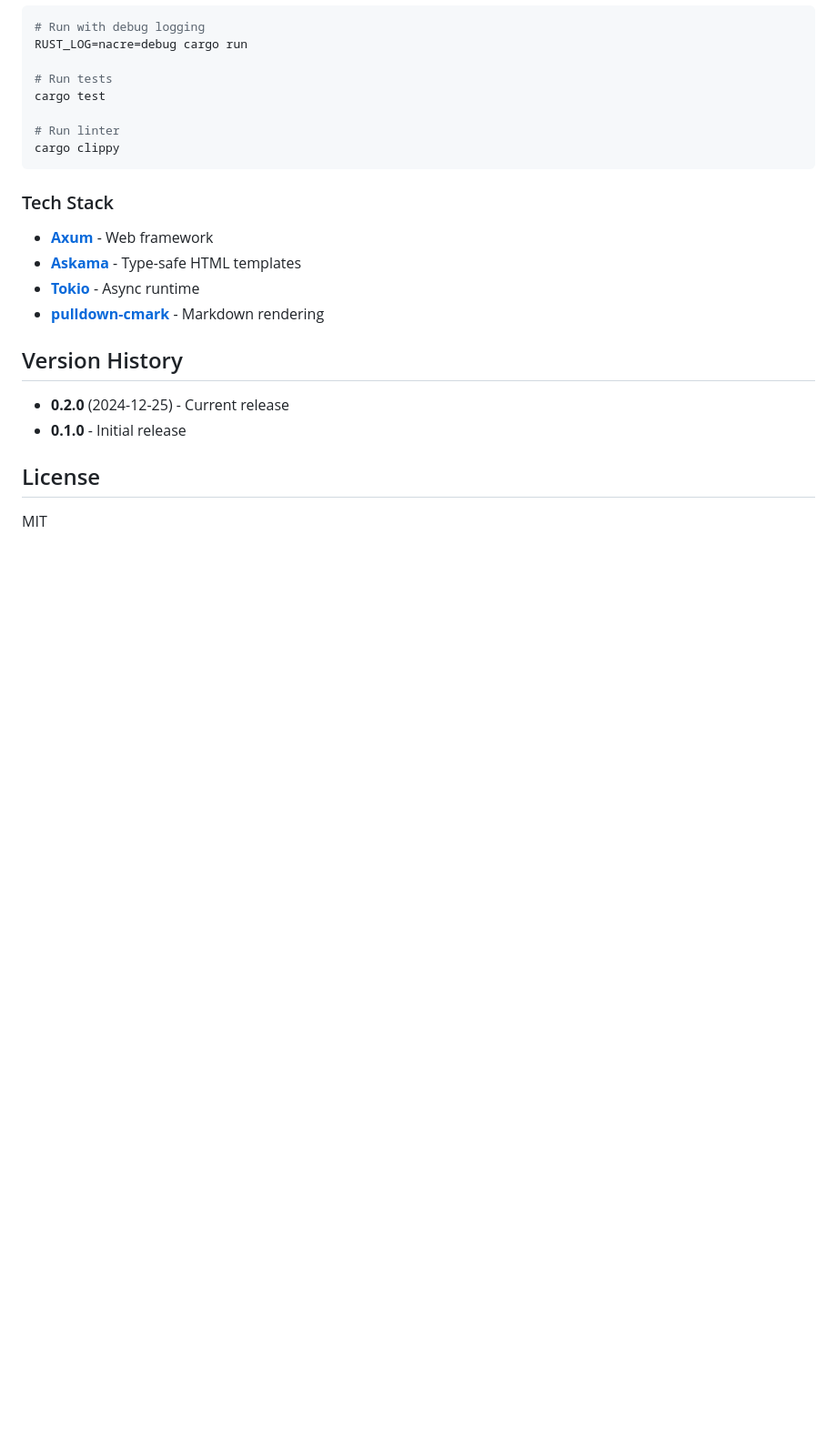
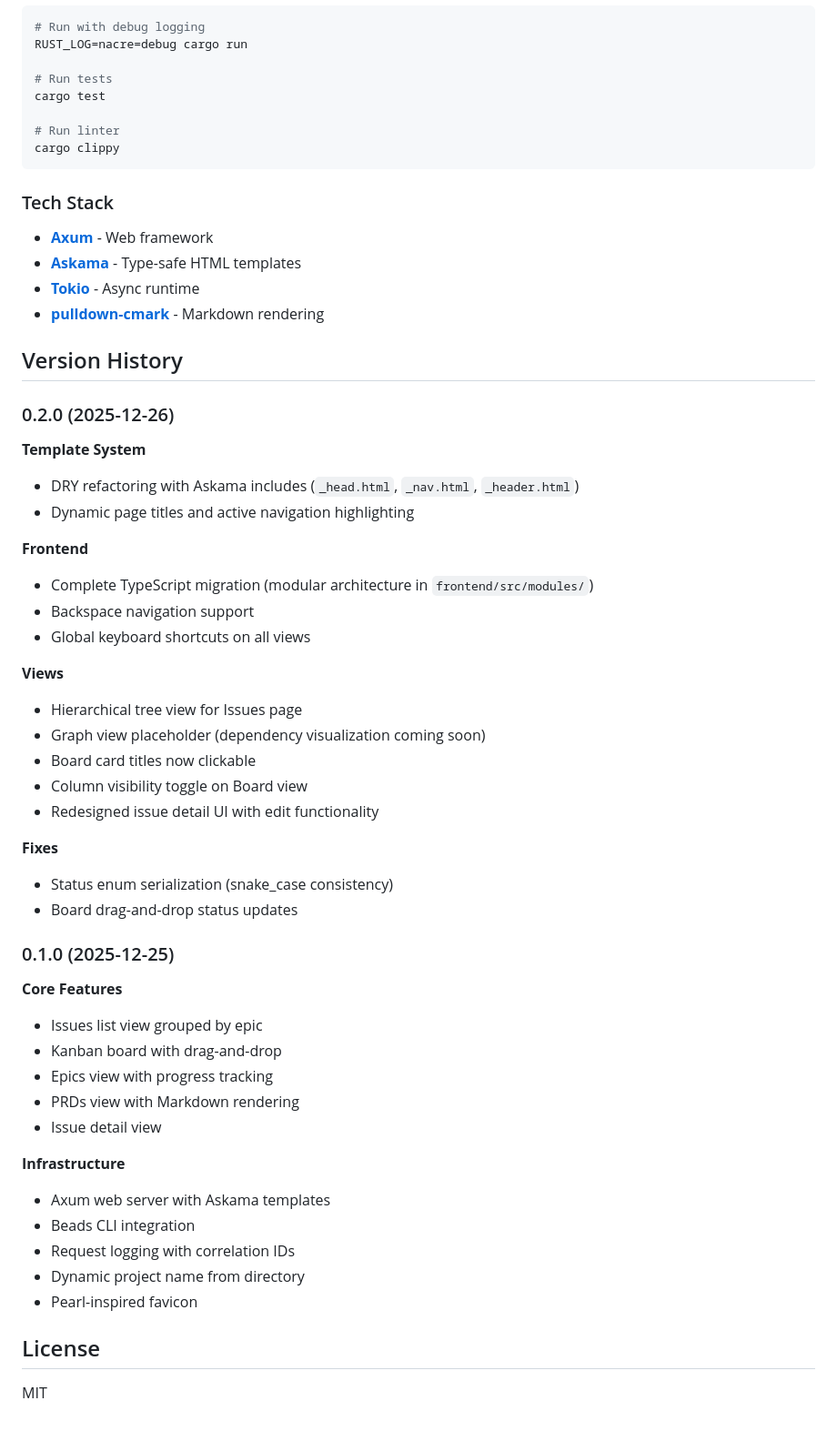
Before and after one commit to l1x/nacre, a Markdown page: README.md, the part around one of its changes. Shown at 91% size. Rendered like a GitHub page; blank space fills up the shorter version.

Commit message:
docs: update README with detailed version history
- Add comprehensive changelog for 0.1.0 and 0.2.0 releases
- Update Features section to reflect current functionality
- Fix version dates (2025, not 2024)

🤖 Generated with [Claude Code](https://claude.com/claude-code)

Co-Authored-By: Claude Opus 4.5 <noreply@anthropic.com>

```diff
--- a/README.md
+++ b/README.md
@@ -120,8 +122,43 @@ cargo clippy
 
 ## Version History
 
-- **0.2.0** (2024-12-25) - Current release
-- **0.1.0** - Initial release
+### 0.2.0 (2025-12-26)
+
+**Template System**
+- DRY refactoring with Askama includes (`_head.html`, `_nav.html`, `_header.html`)
+- Dynamic page titles and active navigation highlighting
+
+**Frontend**
+- Complete TypeScript migration (modular architecture in `frontend/src/modules/`)
+- Backspace navigation support
+- Global keyboard shortcuts on all views
+
+**Views**
+- Hierarchical tree view for Issues page
+- Graph view placeholder (dependency visualization coming soon)
+- Board card titles now clickable
+- Column visibility toggle on Board view
+- Redesigned issue detail UI with edit functionality
+
+**Fixes**
+- Status enum serialization (snake_case consistency)
+- Board drag-and-drop status updates
+
+### 0.1.0 (2025-12-25)
+
+**Core Features**
+- Issues list view grouped by epic
+- Kanban board with drag-and-drop
+- Epics view with progress tracking
+- PRDs view with Markdown rendering
+- Issue detail view
+
+**Infrastructure**
+- Axum web server with Askama templates
+- Beads CLI integration
+- Request logging with correlation IDs
+- Dynamic project name from directory
+- Pearl-inspired favicon
 
 ## License
 
```
Also changed, not shown: other parts of README.md (+6 -4 lines).
